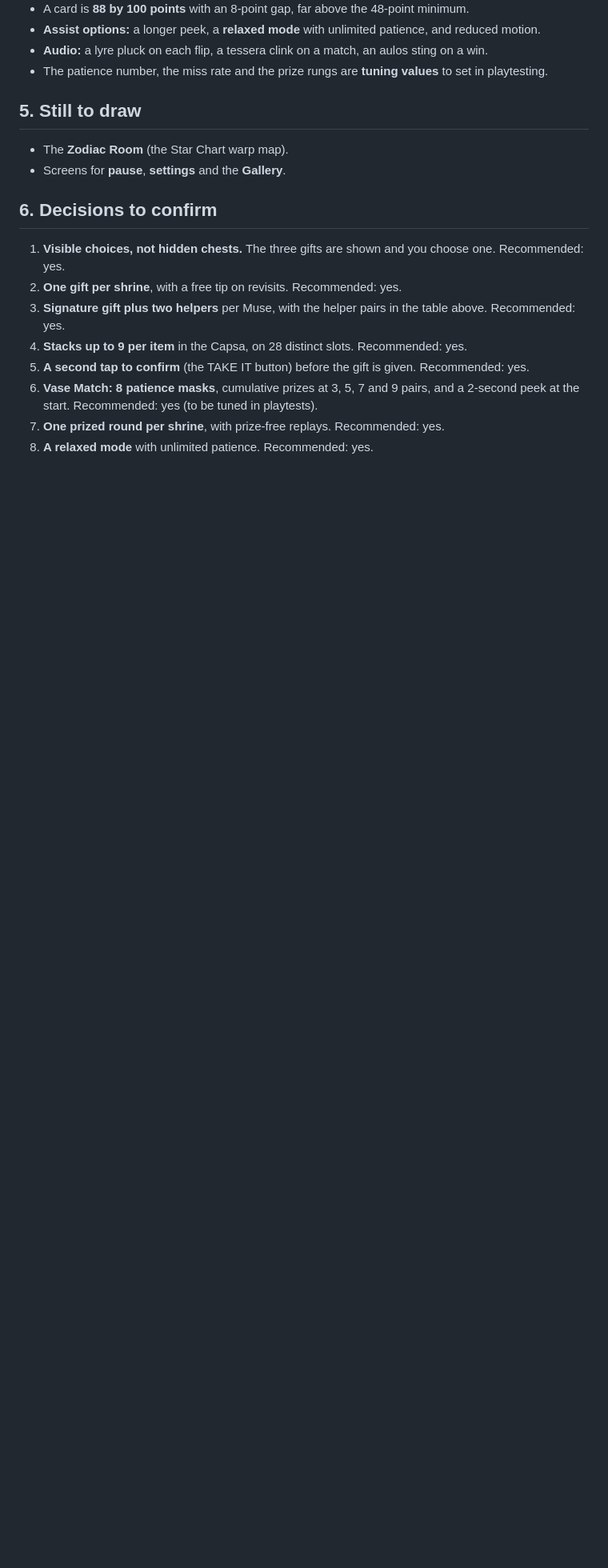
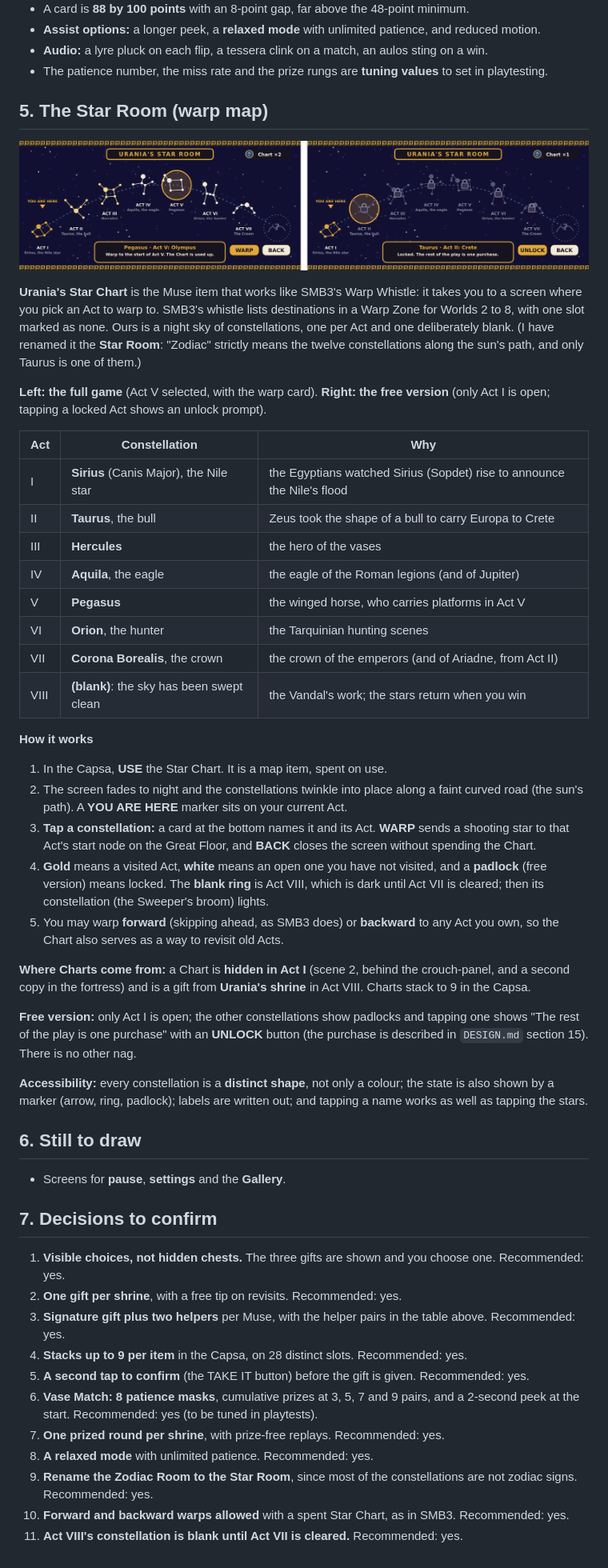
Before and after one commit to pezacide/tapestry-adventures, a Markdown page: docs/antiquity/SHRINES.md, the part around the change. Shown at 80% size. GitHub-like rendering; pictures changed too: docs/antiquity/mockups/star_room_states.png (added); blank space fills up the shorter version.

Commit message:
Antiquity design: Star Room warp map (renamed from Zodiac Room)
Co-Authored-By: Claude Sonnet 5.5 <noreply@anthropic.com>
Claude-Session: https://claude.ai/code/session_01Ub925wXkY8n4aKwqQiXiUG

```diff
--- a/docs/antiquity/SHRINES.md
+++ b/docs/antiquity/SHRINES.md
@@ -101,12 +101,43 @@ Thalia's shrine runs **Vase Match**, SMB3's card-matching game with vases: 18 fa
 - **Audio:** a lyre pluck on each flip, a tessera clink on a match, an aulos sting on a win.
 - The patience number, the miss rate and the prize rungs are **tuning values** to set in playtesting.
 
-## 5. Still to draw
+## 5. The Star Room (warp map)
 
-- The **Zodiac Room** (the Star Chart warp map).
+![The Star Room](mockups/star_room_states.png)
+
+**Urania's Star Chart** is the Muse item that works like SMB3's Warp Whistle: it takes you to a screen where you pick an Act to warp to. SMB3's whistle lists destinations in a Warp Zone for Worlds 2 to 8, with one slot marked as none. Ours is a night sky of constellations, one per Act and one deliberately blank. (I have renamed it the **Star Room**: "Zodiac" strictly means the twelve constellations along the sun's path, and only Taurus is one of them.)
+
+**Left: the full game** (Act V selected, with the warp card). **Right: the free version** (only Act I is open; tapping a locked Act shows an unlock prompt).
+
+| Act | Constellation | Why |
+|---|---|---|
+| I | **Sirius** (Canis Major), the Nile star | the Egyptians watched Sirius (Sopdet) rise to announce the Nile's flood |
+| II | **Taurus**, the bull | Zeus took the shape of a bull to carry Europa to Crete |
+| III | **Hercules** | the hero of the vases |
+| IV | **Aquila**, the eagle | the eagle of the Roman legions (and of Jupiter) |
+| V | **Pegasus** | the winged horse, who carries platforms in Act V |
+| VI | **Orion**, the hunter | the Tarquinian hunting scenes |
+| VII | **Corona Borealis**, the crown | the crown of the emperors (and of Ariadne, from Act II) |
+| VIII | **(blank)**: the sky has been swept clean | the Vandal's work; the stars return when you win |
+
+**How it works**
+1. In the Capsa, **USE** the Star Chart. It is a map item, spent on use.
+2. The screen fades to night and the constellations twinkle into place along a faint curved road (the sun's path). A **YOU ARE HERE** marker sits on your current Act.
+3. **Tap a constellation:** a card at the bottom names it and its Act. **WARP** sends a shooting star to that Act's start node on the Great Floor, and **BACK** closes the screen without spending the Chart.
+4. **Gold** means a visited Act, **white** means an open one you have not visited, and a **padlock** (free version) means locked. The **blank ring** is Act VIII, which is dark until Act VII is cleared; then its constellation (the Sweeper's broom) lights.
+5. You may warp **forward** (skipping ahead, as SMB3 does) or **backward** to any Act you own, so the Chart also serves as a way to revisit old Acts.
+
+**Where Charts come from:** a Chart is **hidden in Act I** (scene 2, behind the crouch-panel, and a second copy in the fortress) and is a gift from **Urania's shrine** in Act VIII. Charts stack to 9 in the Capsa.
+
+**Free version:** only Act I is open; the other constellations show padlocks and tapping one shows "The rest of the play is one purchase" with an **UNLOCK** button (the purchase is described in `DESIGN.md` section 15). There is no other nag.
+
+**Accessibility:** every constellation is a **distinct shape**, not only a colour; the state is also shown by a marker (arrow, ring, padlock); labels are written out; and tapping a name works as well as tapping the stars.
+
+## 6. Still to draw
+
 - Screens for **pause**, **settings** and the **Gallery**.
 
-## 6. Decisions to confirm
+## 7. Decisions to confirm
 
 1. **Visible choices, not hidden chests.** The three gifts are shown and you choose one. Recommended: yes.
 2. **One gift per shrine**, with a free tip on revisits. Recommended: yes.
@@ -116,3 +147,6 @@ Thalia's shrine runs **Vase Match**, SMB3's card-matching game with vases: 18 fa
 6. **Vase Match: 8 patience masks**, cumulative prizes at 3, 5, 7 and 9 pairs, and a 2-second peek at the start. Recommended: yes (to be tuned in playtests).
 7. **One prized round per shrine**, with prize-free replays. Recommended: yes.
 8. **A relaxed mode** with unlimited patience. Recommended: yes.
+9. **Rename the Zodiac Room to the Star Room**, since most of the constellations are not zodiac signs. Recommended: yes.
+10. **Forward and backward warps allowed** with a spent Star Chart, as in SMB3. Recommended: yes.
+11. **Act VIII's constellation is blank until Act VII is cleared.** Recommended: yes.
```
Also changed, not shown: docs/antiquity/LEVEL_MAPS.md (+2 -2 lines), docs/antiquity/SMB3_NOTES.md (+1 -1 lines), 1 other file.
